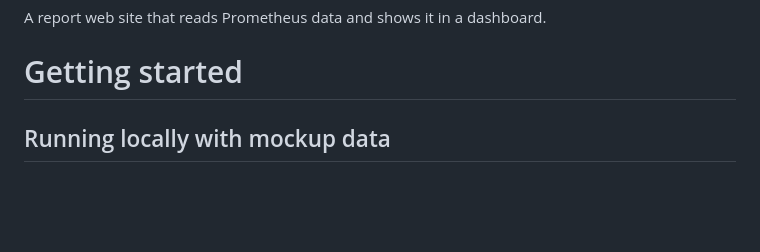
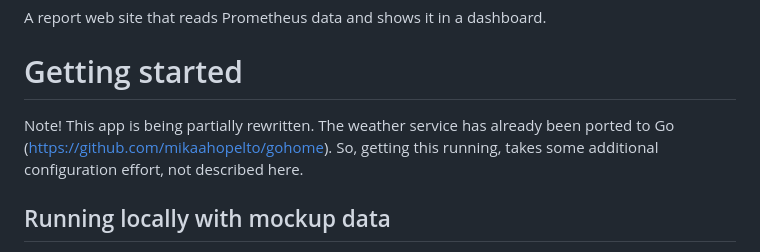
Before and after one commit to mikahozz/homeapp73-docker, a Markdown page: README.md, the part around the change. Drawn GitHub-style; blank space fills up the shorter version.

```diff
--- a/README.md
+++ b/README.md
@@ -92,6 +92,9 @@ A Prometheus instance which uses Node Exporter to read metrics from the Raspberr
 A report web site that reads Prometheus data and shows it in a dashboard.
 
 # Getting started
+
+Note! This app is being partially rewritten. The weather service has already been ported to Go (https://github.com/mikaahopelto/gohome). So, getting this running, takes some additional configuration effort, not described here.
+
 ## Running locally with mockup data
 - Install node on your machine (e.g. `brew install node` if you are on Mac and using Brew)
 - In the homeclient folder, execute `npm run withmockup` to open the client in development mode using mockup data
```
